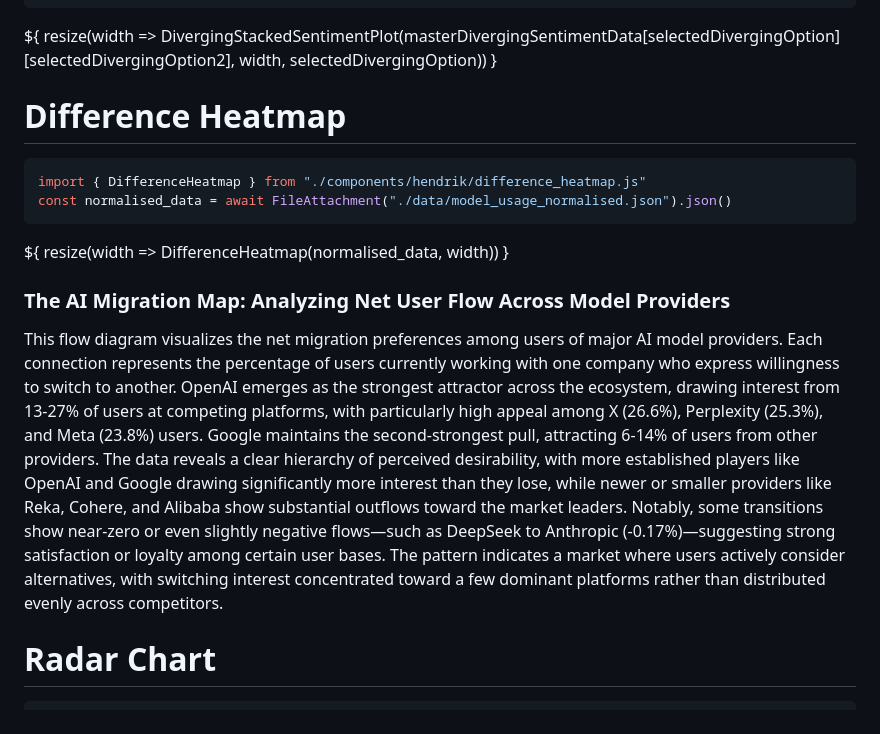
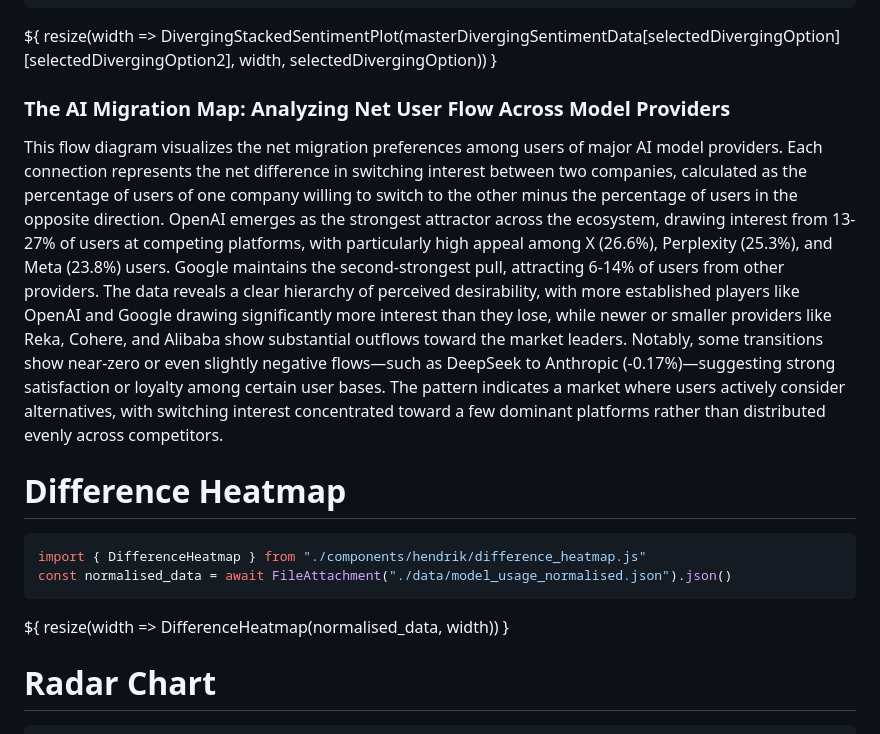
Before and after one commit to Datavisualiatie-UGent/project-dv26-12, a Markdown page: src/index.md, the part around the change. Drawn GitHub-style.

Commit message:
verduidelijking

````diff
--- a/src/index.md
+++ b/src/index.md
@@ -75,6 +75,10 @@ const selectedDivergingOption2 = view(Inputs.select(DivergingOptions2, {label: "
   resize(width => DivergingStackedSentimentPlot(masterDivergingSentimentData[selectedDivergingOption][selectedDivergingOption2], width, selectedDivergingOption))
 }</div>
 
+
+### The AI Migration Map: Analyzing Net User Flow Across Model Providers
+This flow diagram visualizes the net migration preferences among users of major AI model providers. Each connection represents the net difference in switching interest between two companies, calculated as the percentage of users of one company willing to switch to the other minus the percentage of users in the opposite direction. OpenAI emerges as the strongest attractor across the ecosystem, drawing interest from 13-27% of users at competing platforms, with particularly high appeal among X (26.6%), Perplexity (25.3%), and Meta (23.8%) users. Google maintains the second-strongest pull, attracting 6-14% of users from other providers. The data reveals a clear hierarchy of perceived desirability, with more established players like OpenAI and Google drawing significantly more interest than they lose, while newer or smaller providers like Reka, Cohere, and Alibaba show substantial outflows toward the market leaders. Notably, some transitions show near-zero or even slightly negative flows—such as DeepSeek to Anthropic (-0.17%)—suggesting strong satisfaction or loyalty among certain user bases. The pattern indicates a market where users actively consider alternatives, with switching interest concentrated toward a few dominant platforms rather than distributed evenly across competitors.
+
 # Difference Heatmap
 
 ```js
@@ -85,9 +89,6 @@ const normalised_data = await FileAttachment("./data/model_usage_normalised.json
 <div class="card" style="min-height: 500px;">${
   resize(width => DifferenceHeatmap(normalised_data, width))
 }</div>
-
-### The AI Migration Map: Analyzing Net User Flow Across Model Providers
-This flow diagram visualizes the net migration preferences among users of major AI model providers. Each connection represents the percentage of users currently working with one company who express willingness to switch to another. OpenAI emerges as the strongest attractor across the ecosystem, drawing interest from 13-27% of users at competing platforms, with particularly high appeal among X (26.6%), Perplexity (25.3%), and Meta (23.8%) users. Google maintains the second-strongest pull, attracting 6-14% of users from other providers. The data reveals a clear hierarchy of perceived desirability, with more established players like OpenAI and Google drawing significantly more interest than they lose, while newer or smaller providers like Reka, Cohere, and Alibaba show substantial outflows toward the market leaders. Notably, some transitions show near-zero or even slightly negative flows—such as DeepSeek to Anthropic (-0.17%)—suggesting strong satisfaction or loyalty among certain user bases. The pattern indicates a market where users actively consider alternatives, with switching interest concentrated toward a few dominant platforms rather than distributed evenly across competitors.
 
 # Radar Chart
 
````
